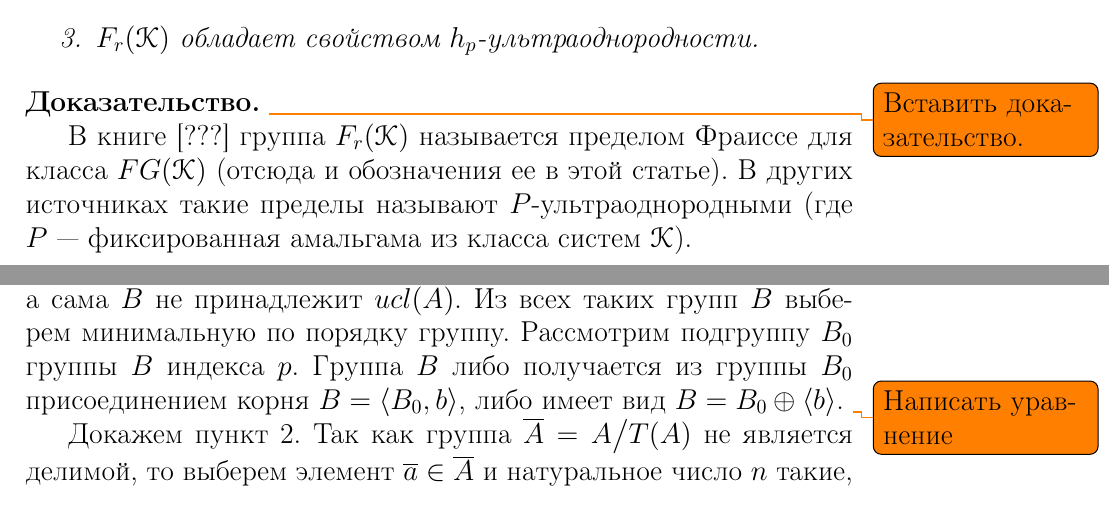
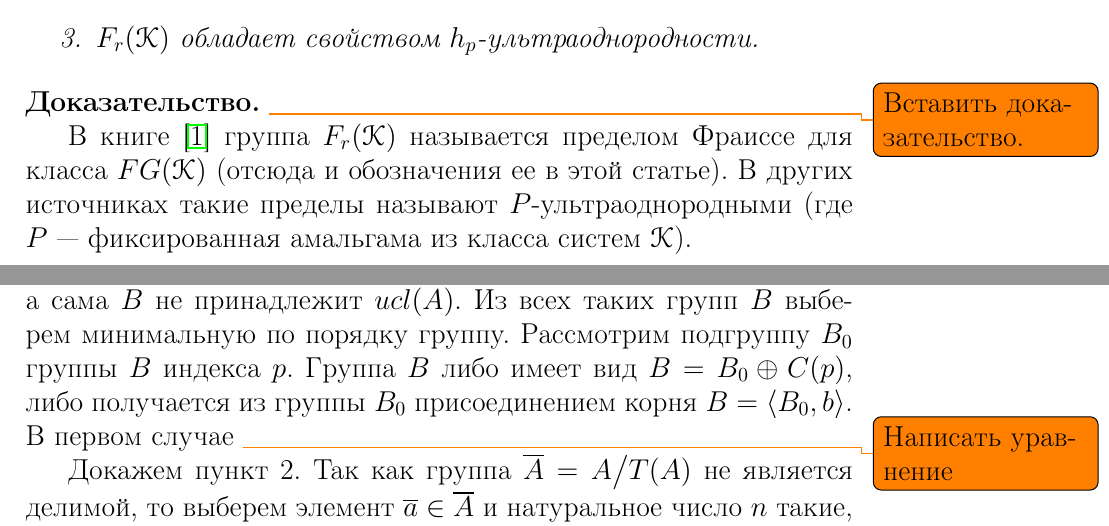
Before and after one commit to ZhevanyjKrot/paper.2015.04.FraisseModel, a LaTeX document (paper.FraisseModel.tex): two parts of pages 3 and 4 of 7, joined at a grey line, cut so that both start at the same text. Compiled offline with pdfLaTeX.

Commit message:
[*] Правки

```diff
--- a/paper.FraisseModel.tex
+++ b/paper.FraisseModel.tex
@@ -124,7 +124,7 @@ $\square$
 
 \proof \todo{Вставить доказательство.}
 
-В книге [???] группа $F_r(\K)$ называется пределом Фраиссе для класса $FG(\K)$ (отсюда и обозначения ее в этой статье). В других источниках такие пределы называют $P$-ультраоднородными (где $P$ --- фиксированная амальгама из класса систем $\K$).
+В книге \cite{Hodges} группа $F_r(\K)$ называется пределом Фраиссе для класса $FG(\K)$ (отсюда и обозначения ее в этой статье). В других источниках такие пределы называют $P$-ультраоднородными (где $P$ --- фиксированная амальгама из класса систем $\K$).
 
 \begin{corollary}
 Если $\K$ универсальный класс для которого существует предел Фраиссе $F$, тогда для класса $\K$ существует и предел $F_r(\K)$, такой, что $F \cong F_r(\K)$.
@@ -147,7 +147,7 @@ $\square$
 \end{enumerate}
 \end{lemma}
 
-\proof Рассмотрим универсальное замыкание $ucl(A)$, и построим для него каноническую группу $C = C(ucl(A)).$ Так как $ucl(A) \subset \K$, то существует группа $B \in \K$ такая, что любая конечно порожденная подгруппа группы $B$ принадлежит $ucl(A)$, а сама $B$ не принадлежит $ucl(A)$. Из всех таких групп $B$ выберем минимальную по порядку группу. Рассмотрим подгруппу $B_0$ группы $B$ индекса $p$. Группа $B$ либо получается из группы $B_0$ присоединением корня $B = \langle B_0, b \rangle$, либо имеет вид $B = B_0 \oplus \langle b \rangle$.
+\proof Рассмотрим универсальное замыкание $ucl(A)$, и построим для него каноническую группу $C = C(ucl(A)).$ Так как $ucl(A) \subset \K$, то существует группа $B \in \K$ такая, что любая конечно порожденная подгруппа группы $B$ принадлежит $ucl(A)$, а сама $B$ не принадлежит $ucl(A)$. Из всех таких групп $B$ выберем минимальную по порядку группу. Рассмотрим подгруппу $B_0$ группы $B$ индекса $p$. Группа $B$ либо имеет вид $B = B_0 \oplus C(p)$, либо получается из группы $B_0$ присоединением корня $B = \langle B_0, b \rangle$. В первом случае
 \todo{Написать уравнение}
 
 Докажем пункт 2. Так как группа $\overline{A} = A \big/ T(A)$ не является делимой, то выберем элемент $\overline{a} \in  \overline{A}$ и натуральное число $n$ такие, что уравнение $nx = \overline{a}$ не разрешимо в группе $\overline{A}$. Возьмем элемент $a \in A$ являющийся прообразом элемента $\overline{a}$. Тогда уравнение $nx = a$ не разрешимо в группе $A$, так как в противном случае, уравнение $nx = \overline{a}$ было бы разрешимо в группе $\overline{A}$. Из этого следует, что $A$ не является экзистенциально замкнутой группой. \todo{Почему уравнение $nx = a$ разрешимо в классе $\K$?} $\square$
```
